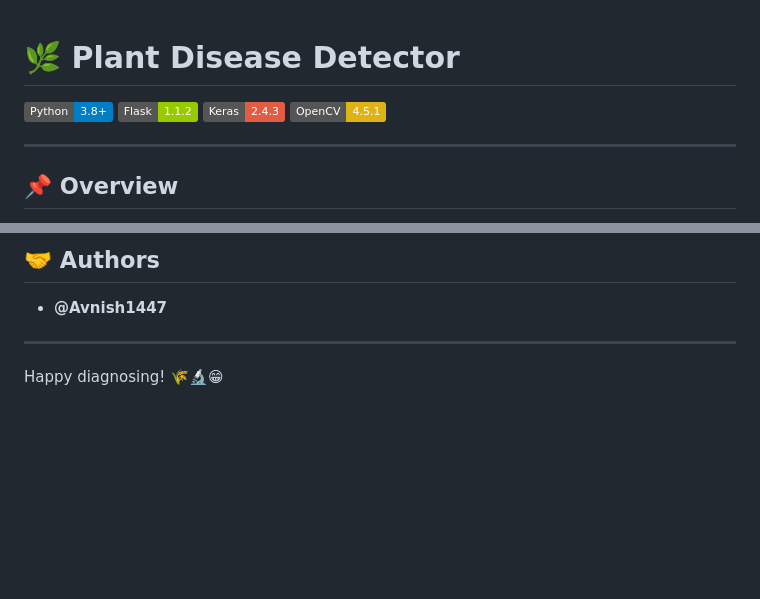
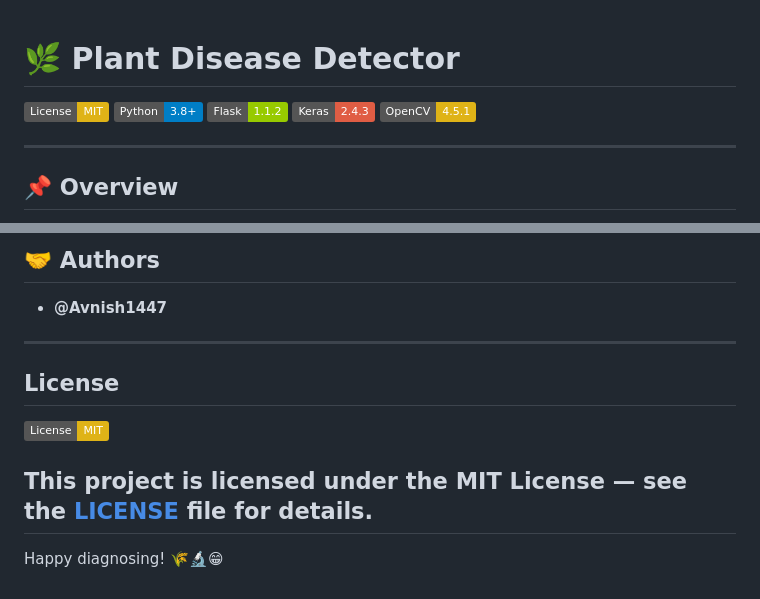
Before and after one commit to Avnish1447/Plant-Disease-Detection, a Markdown page: README.md, 2 parts joined by grey strips. Drawn GitHub-style; badges without logos; blank space fills up the shorter version.

Commit message:
chore: add MIT License and update README with license badge and section

```diff
--- a/README.md
+++ b/README.md
@@ -1,5 +1,5 @@
 # 🌿 Plant Disease Detector
-
+[![License: MIT](https://img.shields.io/badge/License-MIT-yellow.svg)](LICENSE)
 [![Python](https://img.shields.io/badge/Python-3.8%2B-blue)](https://www.python.org/)  [![Flask](https://img.shields.io/badge/Flask-1.1.2-green)](https://flask.palletsprojects.com/)  [![Keras](https://img.shields.io/badge/Keras-2.4.3-red)](https://keras.io/)  [![OpenCV](https://img.shields.io/badge/OpenCV-4.5.1-yellow)](https://opencv.org/)
 
 ---
@@ -150,5 +150,11 @@ Download the **PlantVillage** dataset from Kaggle:
 
 ---
 
+## License
+
+[![License: MIT](https://img.shields.io/badge/License-MIT-yellow.svg)](LICENSE)
+
+This project is licensed under the MIT License — see the [LICENSE](LICENSE) file for details.
+---
 
 Happy diagnosing! 🌾🔬😁
```
